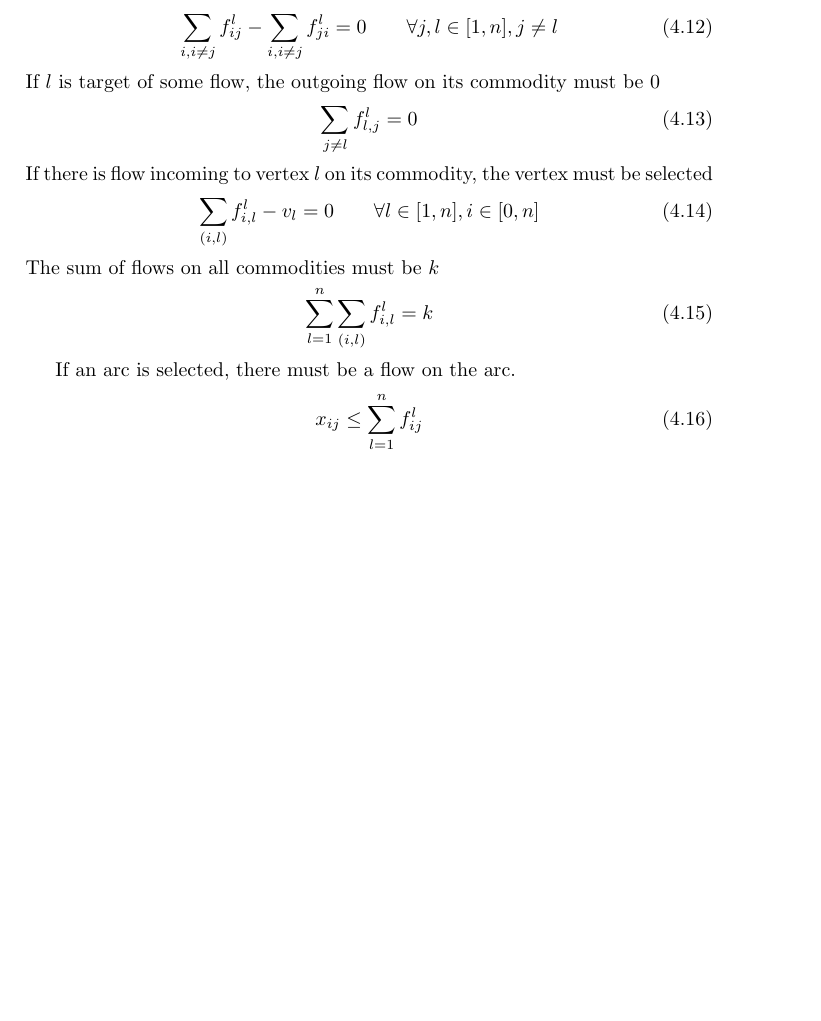
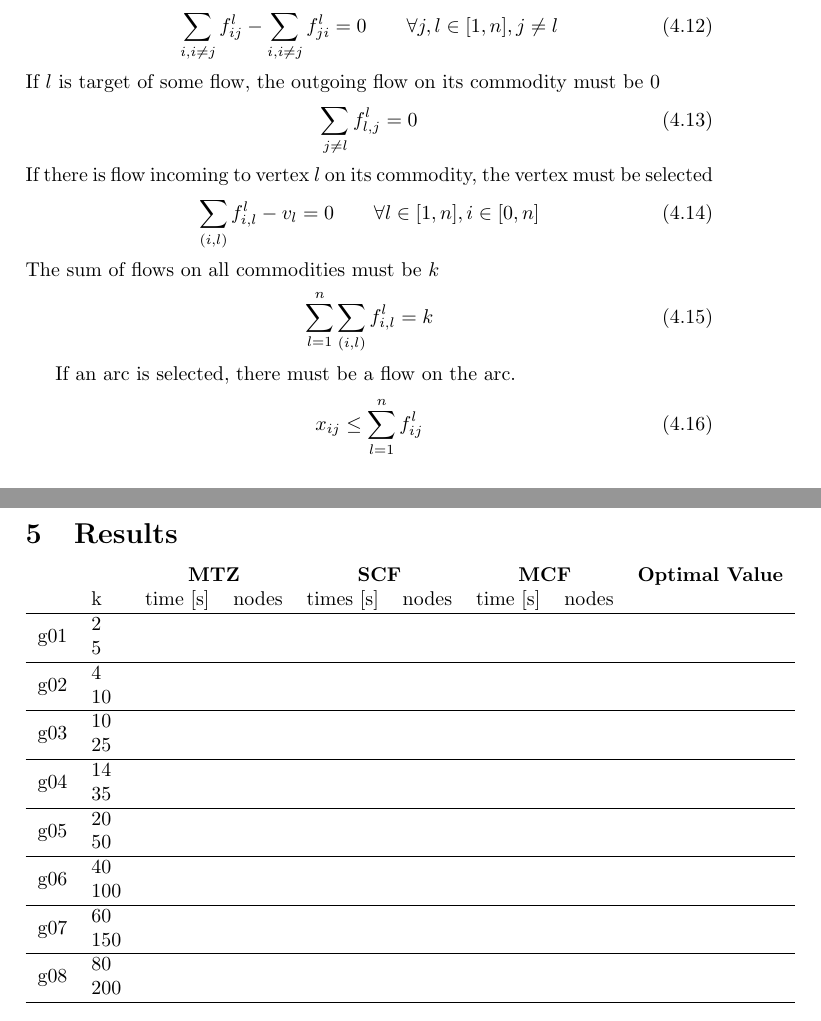
Before and after one commit to drossegger/algorithmics, a LaTeX document (doc/document.tex, which reads doc/results.tex): part of page 3 of 3 before the commit and two parts of pages 3 and 4 of 4 after it, the two joined at a grey line, cut so that both start at the same text, the shorter picture padded with empty space. Compiled offline with pdfLaTeX.

Commit message:
Changes to document and MCF Formulation

```diff
--- a/doc/document.tex
+++ b/doc/document.tex
@@ -6,6 +6,7 @@
 \usepackage{amsmath}
 \usepackage{amsthm}
 \usepackage{amssymb}
+\usepackage{multirow}
 \numberwithin{equation}{section}
 \title{Algorithmics WS13/14, Programming Exercise}
 \author{Dino Rossegger, Markus Scherer}
@@ -148,4 +149,7 @@ If an arc is selected, there must be a flow on the arc.
 x_{ij} \leq \sum_{l=1}^n f_{ij}^l
 \end{equation}
 
+\section{Results}
+\input{results.tex}
+
 \end{document}
--- /dev/null
+++ b/doc/results.tex
@@ -0,0 +1,30 @@
+
+\begin{tabular}{ l l l l l l l l l}
+  \multicolumn{2}{c}{} & \multicolumn{2}{c}{\textbf{MTZ}} & \multicolumn{2}{c}{\textbf{SCF}} & \multicolumn{2}{c}{\textbf{MCF}} & \textbf{Optimal Value}\\
+                       & k   & time [s] & nodes & times [s] & nodes & time [s] & nodes &   \\
+  \hline
+  \multirow{2}{*}{g01} & 2   &          &       &           &       &          &       &   \\
+                       & 5   &          &       &           &       &          &       &   \\
+  \hline
+  \multirow{2}{*}{g02} & 4   &          &       &           &       &          &       &   \\
+                       & 10  &          &       &           &       &          &       &   \\
+  \hline
+  \multirow{2}{*}{g03} & 10  &          &       &           &       &          &       &   \\
+                       & 25  &          &       &           &       &          &       &   \\
+  \hline
+  \multirow{2}{*}{g04} & 14  &          &       &           &       &          &       &   \\
+                       & 35  &          &       &           &       &          &       &   \\
+  \hline
+  \multirow{2}{*}{g05} & 20  &          &       &           &       &          &       &   \\
+                       & 50  &          &       &           &       &          &       &   \\
+  \hline
+  \multirow{2}{*}{g06} & 40  &          &       &           &       &          &       &   \\
+                       & 100 &          &       &           &       &          &       &   \\
+  \hline
+  \multirow{2}{*}{g07} & 60  &          &       &           &       &          &       &   \\
+                       & 150 &          &       &           &       &          &       &   \\
+  \hline
+  \multirow{2}{*}{g08} & 80  &          &       &           &       &          &       &   \\
+                       & 200 &          &       &           &       &          &       &   \\
+  \hline
+\end{tabular}
```
Also changed, not shown: 1 other file.
